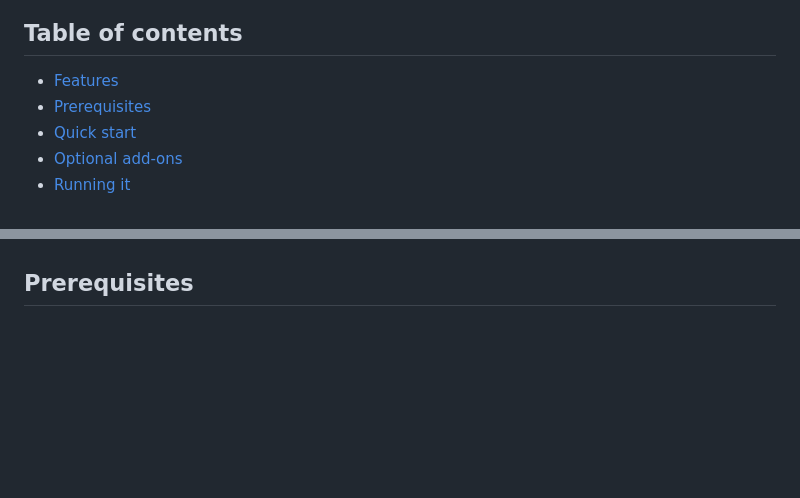
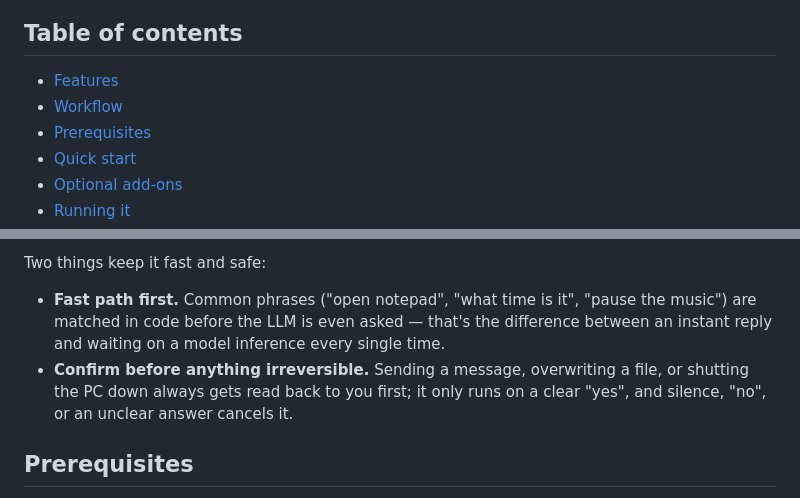
Before and after one commit to sourajit-ayush/Raziel, a Markdown page: README.md, 2 parts joined by grey strips. Rendered like a GitHub page; blank space fills up the shorter version.

```diff
--- a/README.md
+++ b/README.md
@@ -21,6 +21,7 @@ first.
 ## Table of contents
 
 - [Features](#features)
+- [Workflow](#workflow)
 - [Prerequisites](#prerequisites)
 - [Quick start](#quick-start)
 - [Optional add-ons](#optional-add-ons)
@@ -53,3 +83,13 @@ Every action that can't be undone is read back to you out loud and only runs aft
+Two things keep it fast and safe:
+
+- **Fast path first.** Common phrases ("open notepad", "what time is it",
+  "pause the music") are matched in code before the LLM is even asked —
+  that's the difference between an instant reply and waiting on a model
+  inference every single time.
+- **Confirm before anything irreversible.** Sending a message, overwriting
+  a file, or shutting the PC down always gets read back to you first; it
+  only runs on a clear "yes", and silence, "no", or an unclear answer
+  cancels it.
 
 ## Prerequisites
 
```
Also changed, not shown: other parts of README.md (+29 -0 lines).
